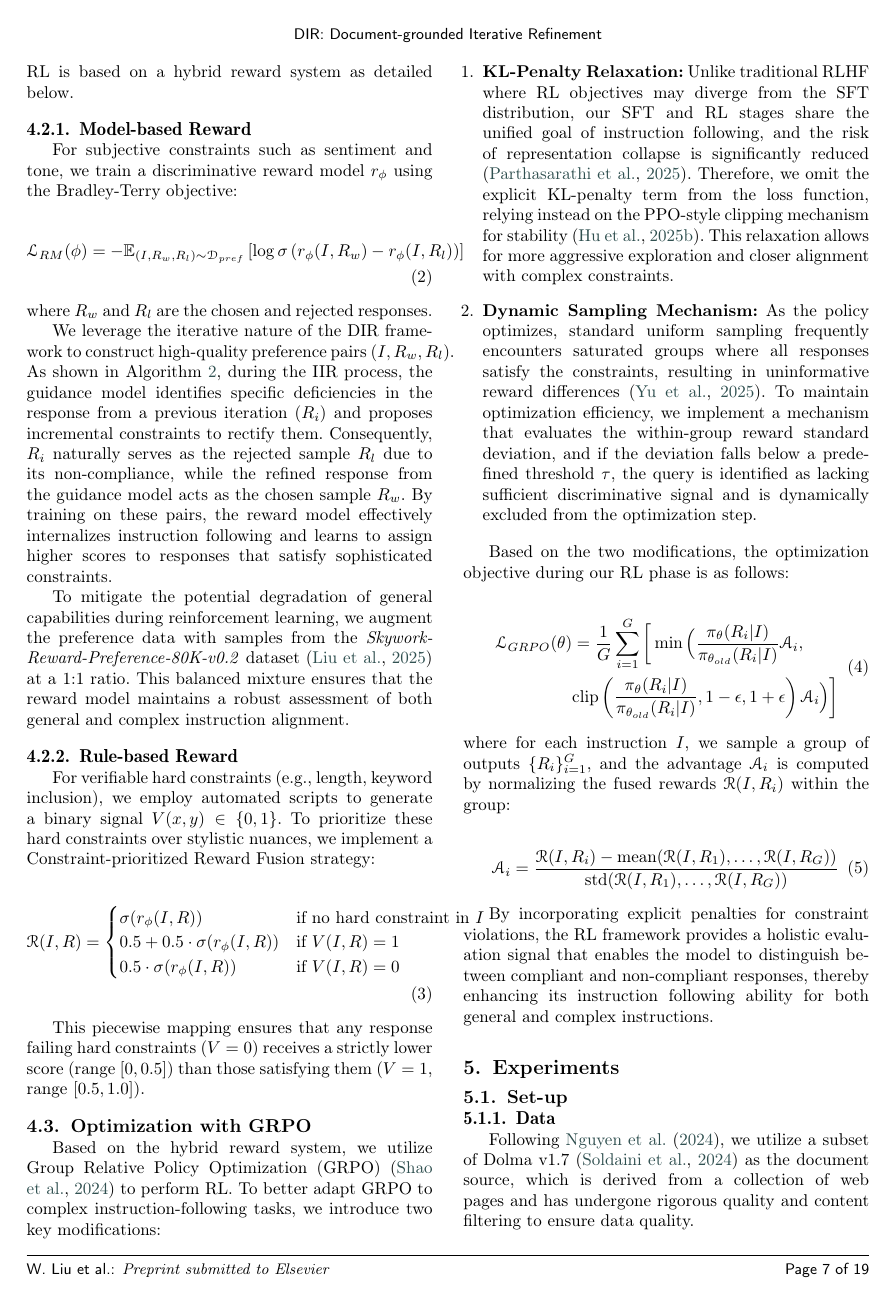
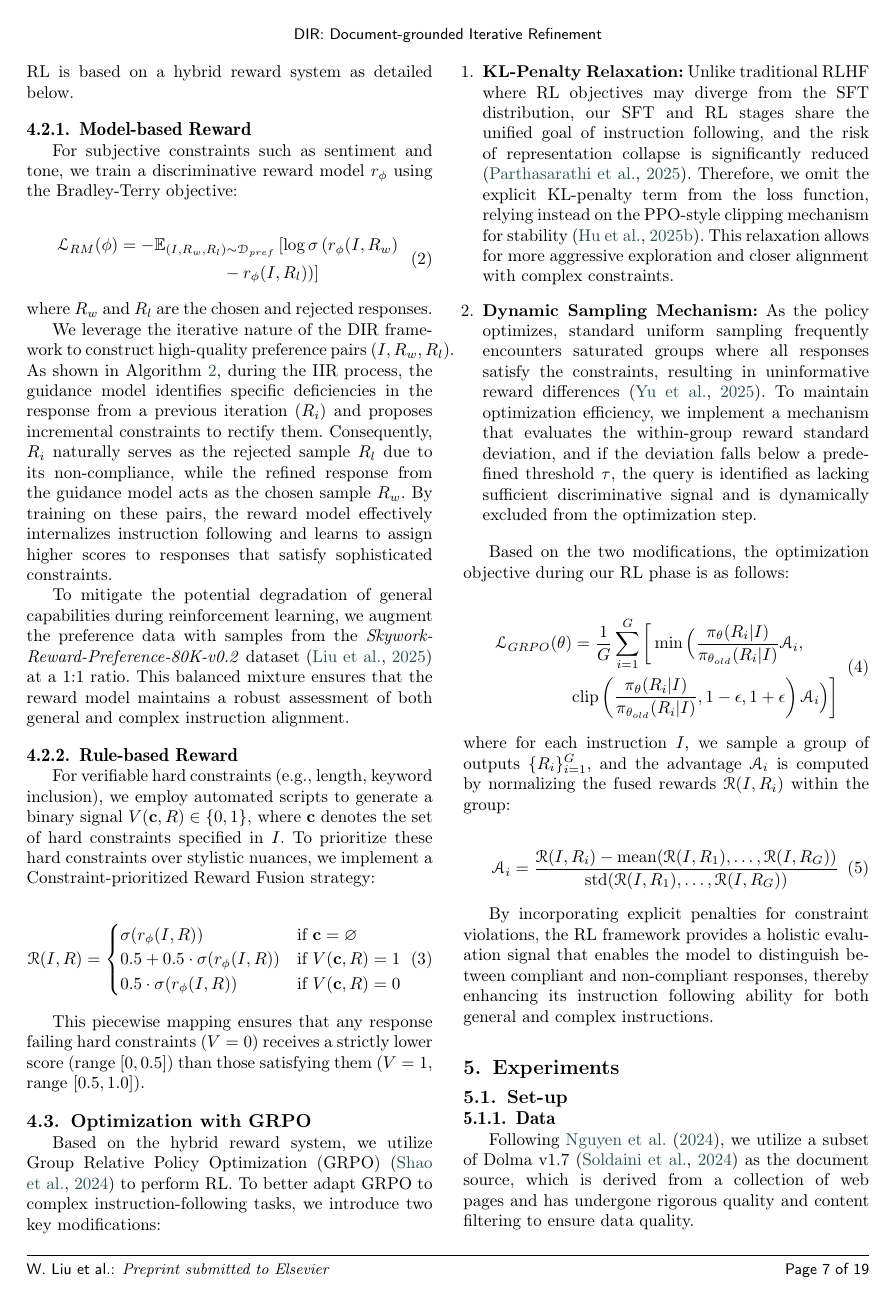
Before and after one commit to HuihuiChyan/NN_submission_DIR, a LaTeX paper (main.tex, which reads content/4_Approach.tex): page 9 of 21. Compiled offline with pdfLaTeX; a LaTeX package or settings file that is missing is left out.

Commit message:
fix typo

```diff
--- a/content/4_Approach.tex
+++ b/content/4_Approach.tex
@@ -47,14 +52,14 @@ We leverage the iterative nature of the DIR framework to construct high-quality
 To mitigate the potential degradation of general capabilities during reinforcement learning, we augment the preference data with samples from the \textit{Skywork-Reward-Preference-80K-v0.2} dataset \citep{liu2025skywork} at a 1:1 ratio. This balanced mixture ensures that the reward model maintains a robust assessment of both general and complex instruction alignment.
 
 \subsubsection{Rule-based Reward}
-For verifiable hard constraints (e.g., length, keyword inclusion), we employ automated scripts to generate a binary signal $V(x, y) \in \{0, 1\}$. To prioritize these hard constraints over stylistic nuances, we implement a Constraint-prioritized Reward Fusion strategy:
+For verifiable hard constraints (e.g., length, keyword inclusion), we employ automated scripts to generate a binary signal $V(\mathbf{c}, R) \in \{0, 1\}$, where $\mathbf{c}$ denotes the set of hard constraints specified in $I$. To prioritize these hard constraints over stylistic nuances, we implement a Constraint-prioritized Reward Fusion strategy:
 
 \begin{equation}
 \mathcal{R}(I, R) =
 \begin{cases}
-\sigma(r_\phi(I, R)) & \text{if no hard constraint in }I \\
-0.5 + 0.5 \cdot \sigma(r_\phi(I, R)) & \text{if } V(I, R) = 1 \\
-0.5 \cdot \sigma(r_\phi(I, R)) & \text{if } V(I, R) = 0
+\sigma(r_\phi(I, R)) & \text{if } \mathbf{c} = \varnothing \\
+0.5 + 0.5 \cdot \sigma(r_\phi(I, R)) & \text{if } V(\mathbf{c}, R) = 1 \\
+0.5 \cdot \sigma(r_\phi(I, R)) & \text{if } V(\mathbf{c}, R) = 0
 \end{cases}
 \end{equation}
 
```
Also changed, not shown: content/6_Ablations2.tex (+1 -1 lines), main.tex (+3 -2 lines), content/4_Approach.tex (7 more changed lines).
